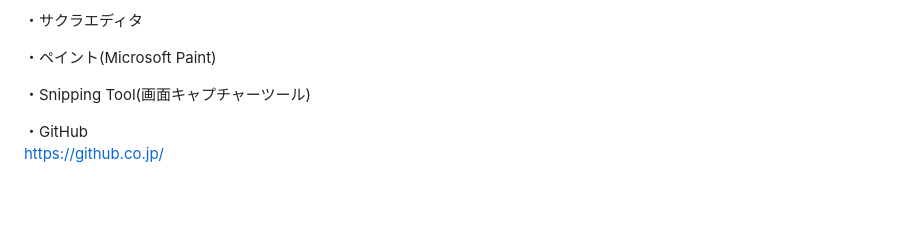
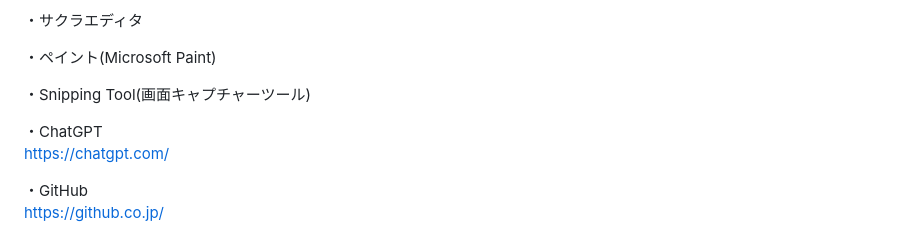
Before and after one commit to N-sho-code/homepage_practice, a Markdown page: README.md, the part around the change. GitHub-like rendering; blank space fills up the shorter version.

Commit message:
Update README.md
参照サイト追加

```diff
--- a/README.md
+++ b/README.md
@@ -43,6 +43,9 @@
 
 ・Snipping Tool(画面キャプチャーツール)
 
+・ChatGPT
+https://chatgpt.com/
+
 ・GitHub
 https://github.co.jp/
 
```
